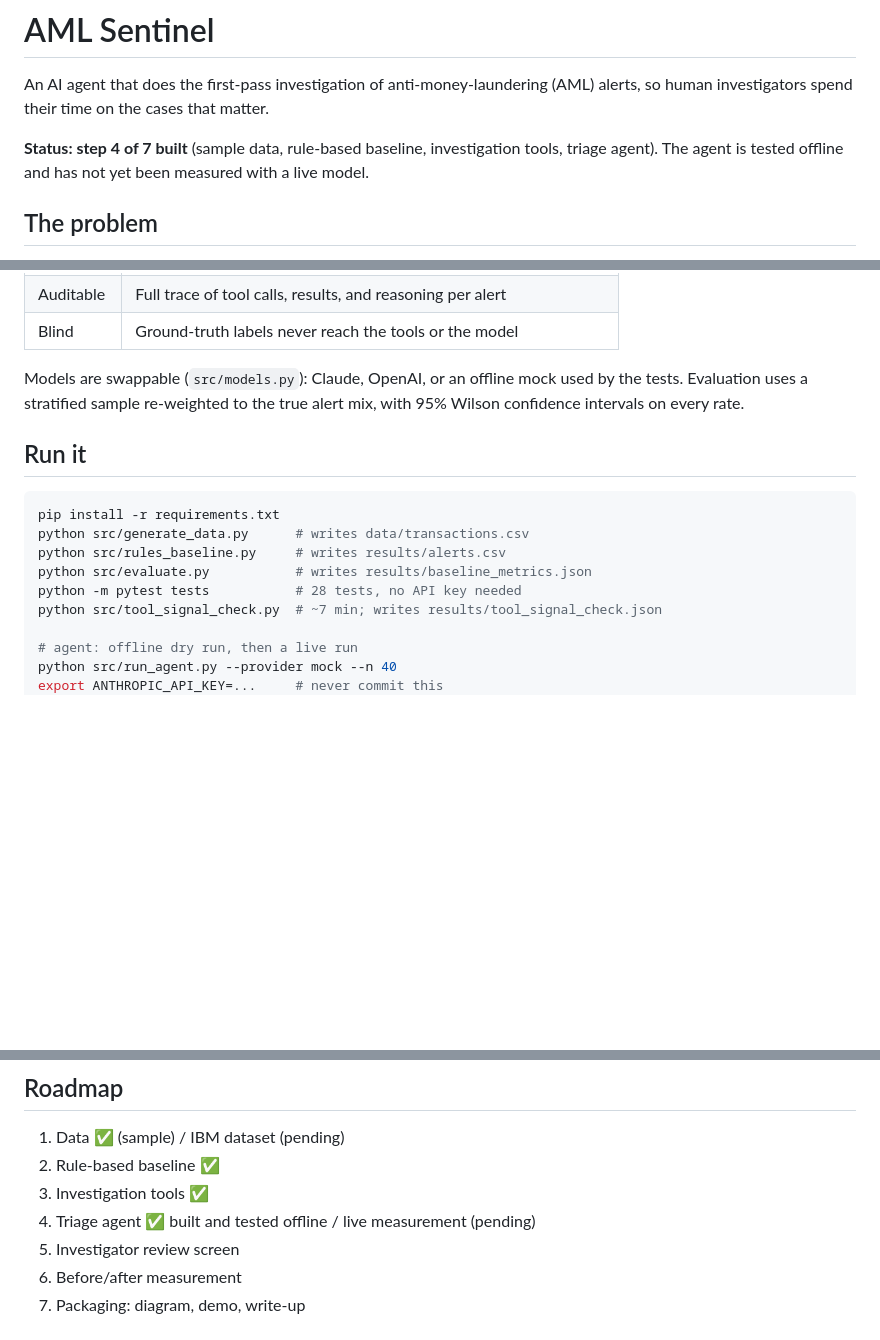
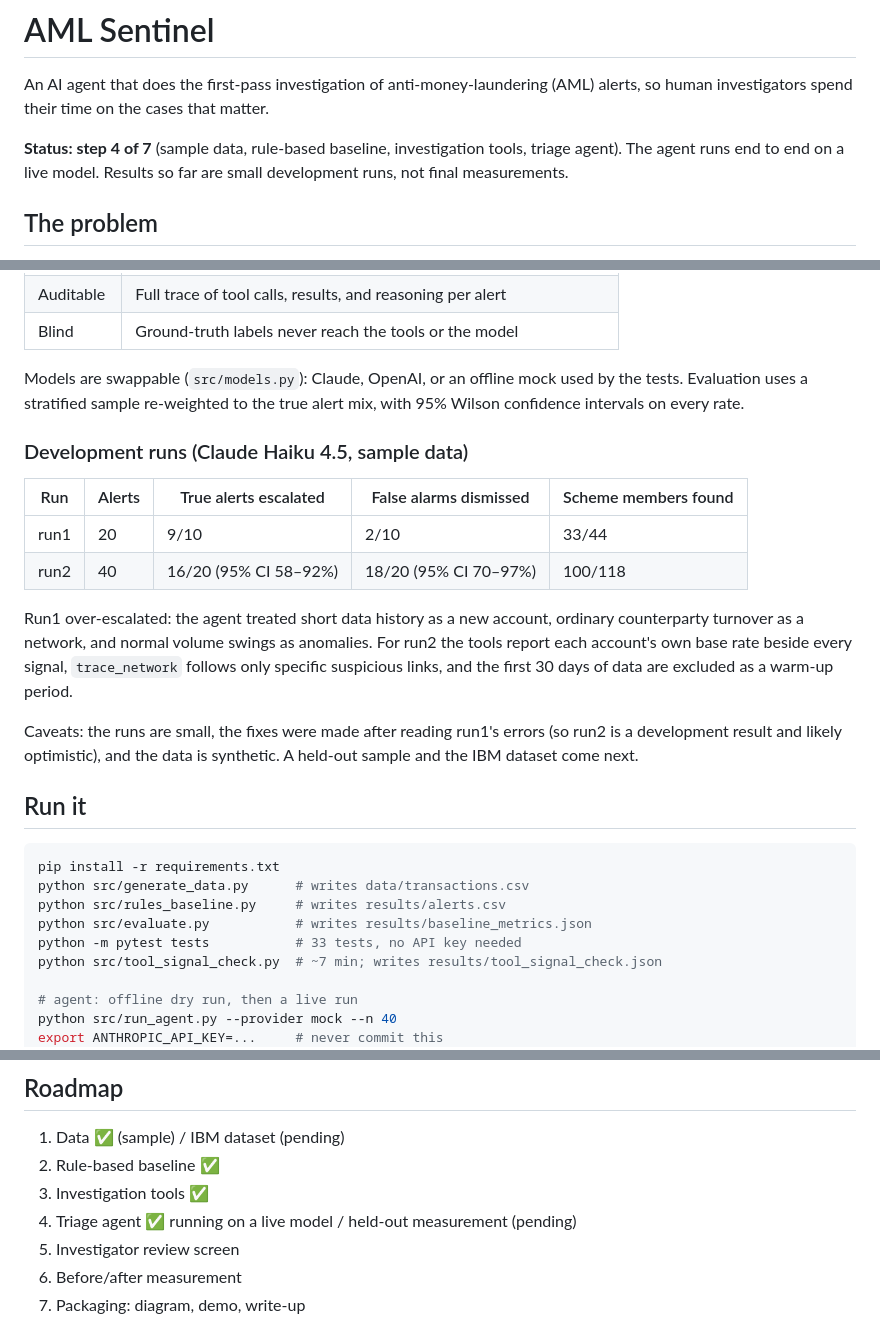
Before and after one commit to mathukumillidivya/aml-sentinel, a Markdown page: README.md, 3 parts joined by grey strips. GitHub-like rendering; blank space fills up the shorter version.

Commit message:
Document first live runs and error analysis

````diff
--- a/README.md
+++ b/README.md
@@ -3,9 +3,9 @@
 An AI agent that does the first-pass investigation of anti-money-laundering (AML)
 alerts, so human investigators spend their time on the cases that matter.
 
-**Status: step 4 of 7 built** (sample data, rule-based baseline, investigation
-tools, triage agent). The agent is tested offline and has not yet been measured
-with a live model.
+**Status: step 4 of 7** (sample data, rule-based baseline, investigation tools,
+triage agent). The agent runs end to end on a live model. Results so far are
+small development runs, not final measurements.
 
 ## The problem
 
@@ -66,6 +66,23 @@ Models are swappable (`src/models.py`): Claude, OpenAI, or an offline mock used
 by the tests. Evaluation uses a stratified sample re-weighted to the true alert
 mix, with 95% Wilson confidence intervals on every rate.
 
+### Development runs (Claude Haiku 4.5, sample data)
+
+| Run | Alerts | True alerts escalated | False alarms dismissed | Scheme members found |
+|---|---|---|---|---|
+| run1 | 20 | 9/10 | 2/10 | 33/44 |
+| run2 | 40 | 16/20 (95% CI 58–92%) | 18/20 (95% CI 70–97%) | 100/118 |
+
+Run1 over-escalated: the agent treated short data history as a new account,
+ordinary counterparty turnover as a network, and normal volume swings as
+anomalies. For run2 the tools report each account's own base rate beside every
+signal, `trace_network` follows only specific suspicious links, and the first 30
+days of data are excluded as a warm-up period.
+
+Caveats: the runs are small, the fixes were made after reading run1's errors
+(so run2 is a development result and likely optimistic), and the data is
+synthetic. A held-out sample and the IBM dataset come next.
+
 ## Run it
 
 ```bash
@@ -73,7 +90,7 @@ pip install -r requirements.txt
 python src/generate_data.py      # writes data/transactions.csv
 python src/rules_baseline.py     # writes results/alerts.csv
 python src/evaluate.py           # writes results/baseline_metrics.json
-python -m pytest tests           # 28 tests, no API key needed
+python -m pytest tests           # 33 tests, no API key needed
 python src/tool_signal_check.py  # ~7 min; writes results/tool_signal_check.json
 
 # agent: offline dry run, then a live run
@@ -106,7 +123,7 @@ key from a repository secret.
 1. Data ✅ (sample) / IBM dataset (pending)
 2. Rule-based baseline ✅
 3. Investigation tools ✅
-4. Triage agent ✅ built and tested offline / live measurement (pending)
+4. Triage agent ✅ running on a live model / held-out measurement (pending)
 5. Investigator review screen
 6. Before/after measurement
 7. Packaging: diagram, demo, write-up
````
Also changed, not shown: docs/step-4-explainer.md (+37 -3 lines).
